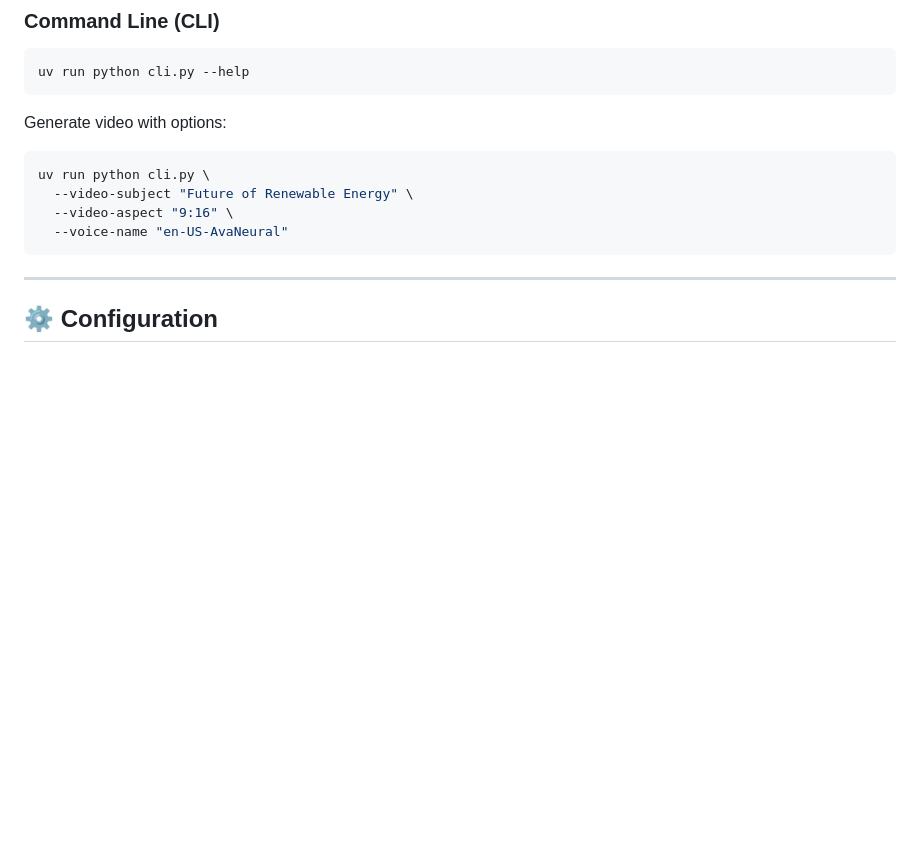
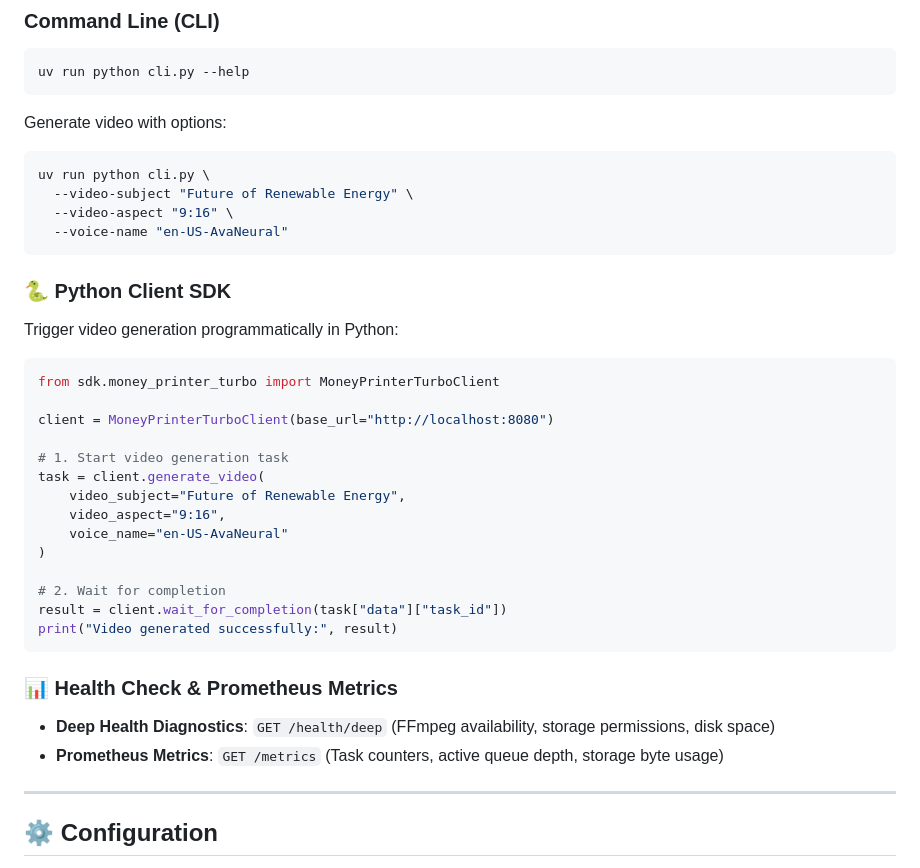
Before and after one commit to ermradulsharma/money-printer-turbo, a Markdown page: README.md, the part around the change. Drawn GitHub-style; blank space fills up the shorter version.

Commit message:
docs: add Python SDK, Prometheus Metrics, and Health Check to README.md

````diff
--- a/README.md
+++ b/README.md
@@ -137,6 +137,29 @@ uv run python cli.py \
   --voice-name "en-US-AvaNeural"
 ```
 
+### 🐍 Python Client SDK
+Trigger video generation programmatically in Python:
+```python
+from sdk.money_printer_turbo import MoneyPrinterTurboClient
+
+client = MoneyPrinterTurboClient(base_url="http://localhost:8080")
+
+# 1. Start video generation task
+task = client.generate_video(
+    video_subject="Future of Renewable Energy",
+    video_aspect="9:16",
+    voice_name="en-US-AvaNeural"
+)
+
+# 2. Wait for completion
+result = client.wait_for_completion(task["data"]["task_id"])
+print("Video generated successfully:", result)
+```
+
+### 📊 Health Check & Prometheus Metrics
+- **Deep Health Diagnostics**: `GET /health/deep` (FFmpeg availability, storage permissions, disk space)
+- **Prometheus Metrics**: `GET /metrics` (Task counters, active queue depth, storage byte usage)
+
 ---
 
 ## ⚙️ Configuration
````
